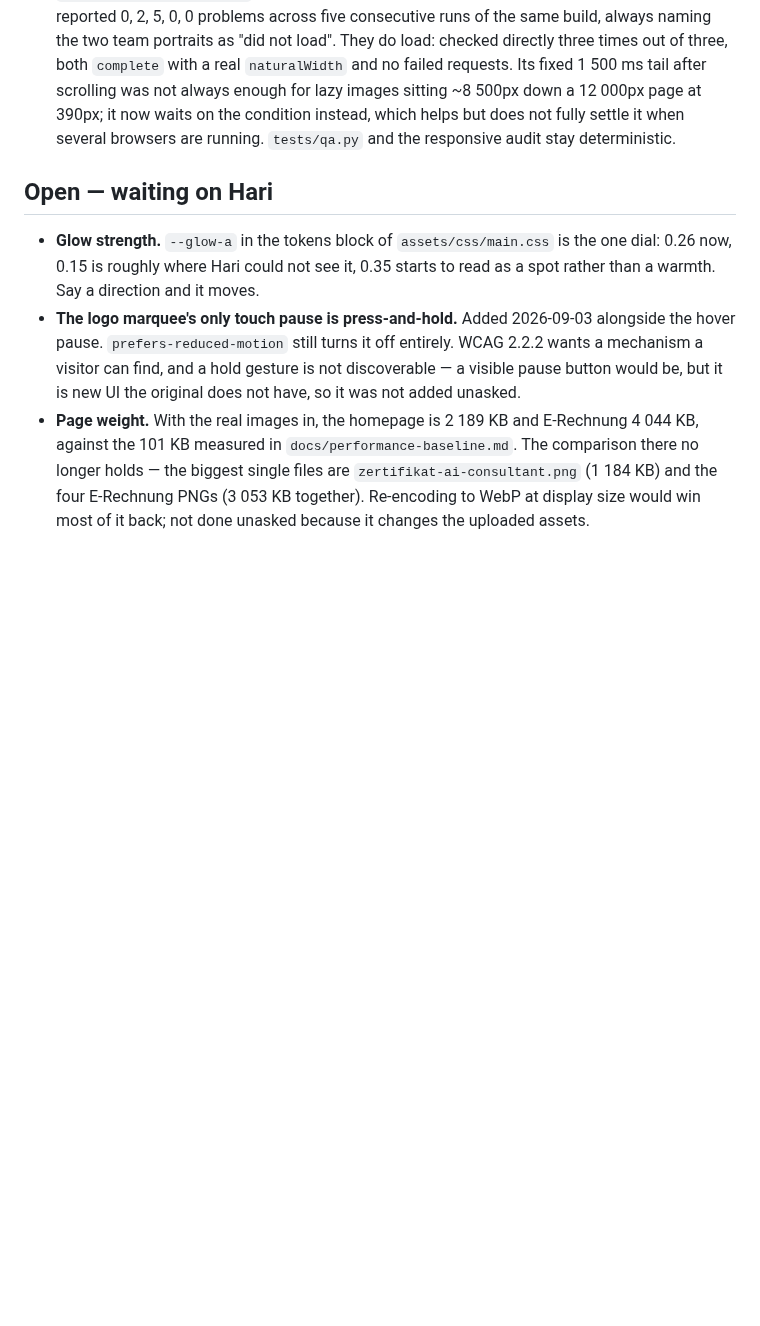
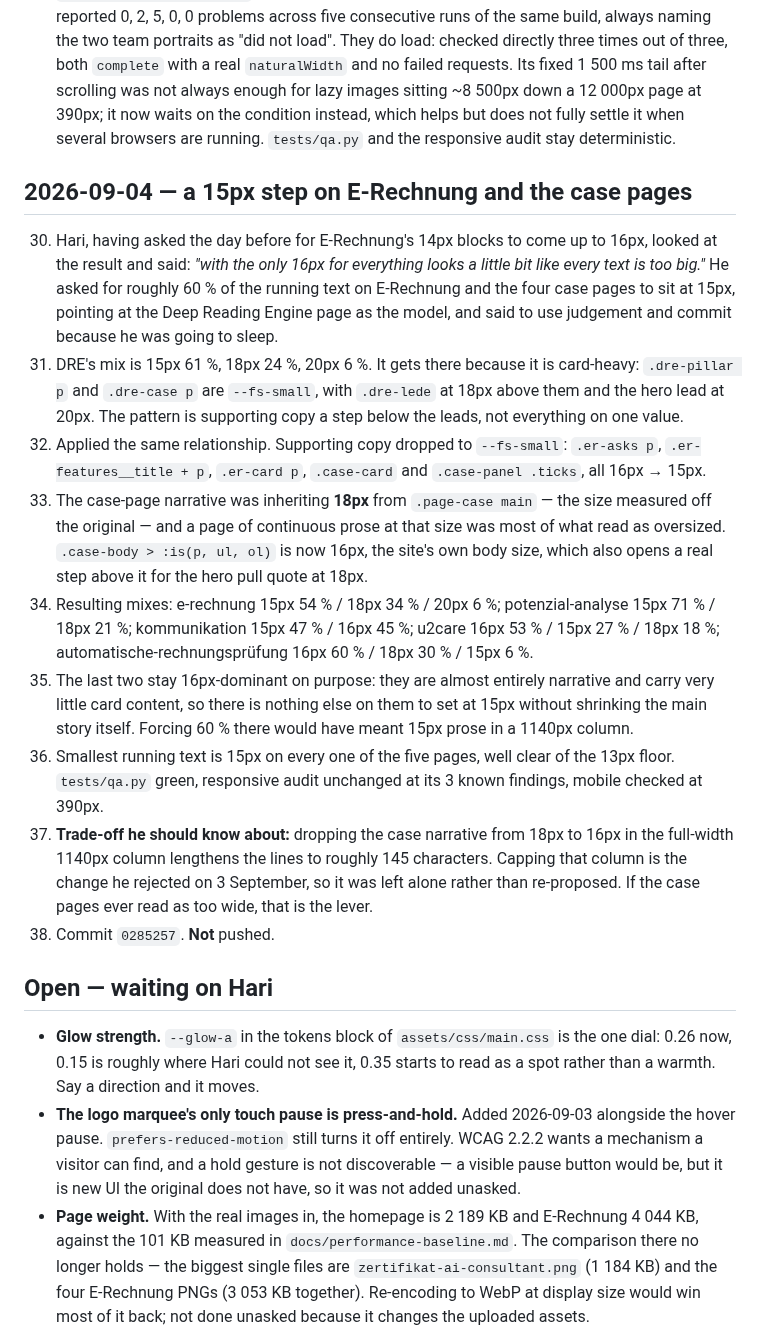
Before and after one commit to haritianaramparany3331-ship-it/KIBH-Webseite, a Markdown page: PROGRESS.md, the part around the change. Rendered like a GitHub page; blank space fills up the shorter version.

Commit message:
Record the 15px step in PROGRESS.md
Co-Authored-By: Claude Opus 5 <noreply@anthropic.com>
Claude-Session: https://claude.ai/code/session_01UuYPK4oRwYD8DcxetSjSsp

```diff
--- a/PROGRESS.md
+++ b/PROGRESS.md
@@ -560,6 +560,44 @@ twenty.
     instead, which helps but does not fully settle it when several browsers are
     running. `tests/qa.py` and the responsive audit stay deterministic.
 
+## 2026-09-04 — a 15px step on E-Rechnung and the case pages
+
+30. Hari, having asked the day before for E-Rechnung's 14px blocks to come up to
+    16px, looked at the result and said: *"with the only 16px for everything
+    looks a little bit like every text is too big."* He asked for roughly 60 % of
+    the running text on E-Rechnung and the four case pages to sit at 15px,
+    pointing at the Deep Reading Engine page as the model, and said to use
+    judgement and commit because he was going to sleep.
+31. DRE's mix is 15px 61 %, 18px 24 %, 20px 6 %. It gets there because it is
+    card-heavy: `.dre-pillar p` and `.dre-case p` are `--fs-small`, with
+    `.dre-lede` at 18px above them and the hero lead at 20px. The pattern is
+    supporting copy a step below the leads, not everything on one value.
+32. Applied the same relationship. Supporting copy dropped to `--fs-small`:
+    `.er-asks p`, `.er-features__title + p`, `.er-card p`, `.case-card` and
+    `.case-panel .ticks`, all 16px → 15px.
+33. The case-page narrative was inheriting **18px** from `.page-case main` — the
+    size measured off the original — and a page of continuous prose at that size
+    was most of what read as oversized. `.case-body > :is(p, ul, ol)` is now
+    16px, the site's own body size, which also opens a real step above it for the
+    hero pull quote at 18px.
+34. Resulting mixes: e-rechnung 15px 54 % / 18px 34 % / 20px 6 %;
+    potenzial-analyse 15px 71 % / 18px 21 %; kommunikation 15px 47 % / 16px 45 %;
+    u2care 16px 53 % / 15px 27 % / 18px 18 %; automatische-rechnungsprüfung
+    16px 60 % / 18px 30 % / 15px 6 %.
+35. The last two stay 16px-dominant on purpose: they are almost entirely
+    narrative and carry very little card content, so there is nothing else on
+    them to set at 15px without shrinking the main story itself. Forcing 60 %
+    there would have meant 15px prose in a 1140px column.
+36. Smallest running text is 15px on every one of the five pages, well clear of
+    the 13px floor. `tests/qa.py` green, responsive audit unchanged at its 3
+    known findings, mobile checked at 390px.
+37. **Trade-off he should know about:** dropping the case narrative from 18px to
+    16px in the full-width 1140px column lengthens the lines to roughly 145
+    characters. Capping that column is the change he rejected on 3 September, so
+    it was left alone rather than re-proposed. If the case pages ever read as
+    too wide, that is the lever.
+38. Commit `0285257`. **Not** pushed.
+
 ## Open — waiting on Hari
 
 - **Glow strength.** `--glow-a` in the tokens block of `assets/css/main.css` is the one dial: 0.26 now, 0.15 is roughly where Hari could not see it, 0.35 starts to read as a spot rather than a warmth. Say a direction and it moves.
```
